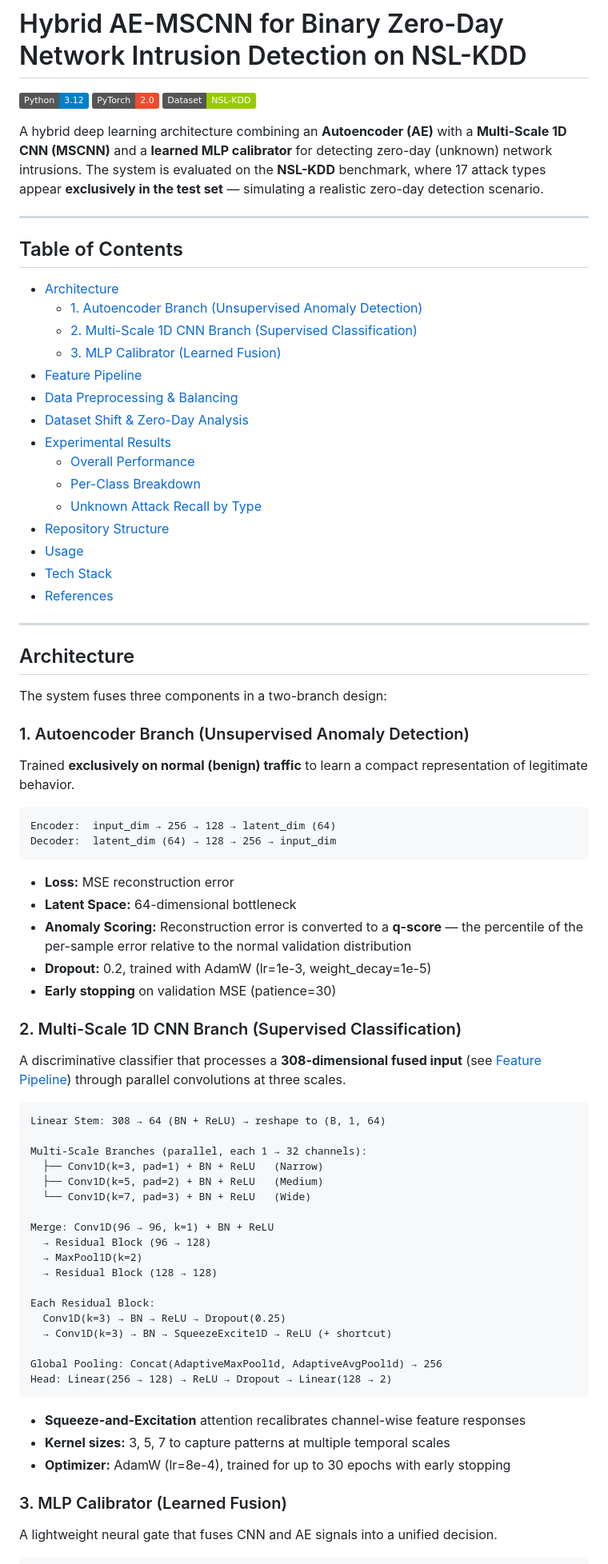
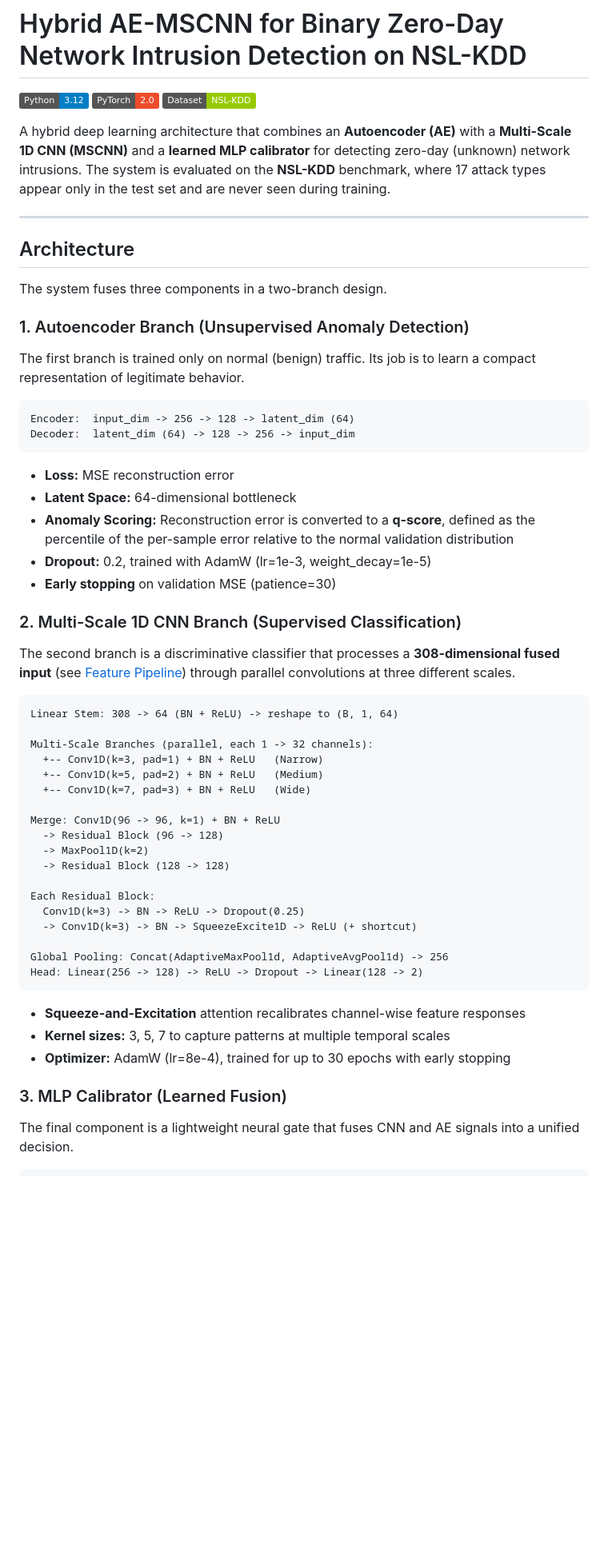
Before and after one commit to Oussama1403/Hybrid-AE-MSCNN-IDS-NSLKDD, a Markdown page: README.md, the part around one of its changes. Shown at 80% size. Drawn GitHub-style; badges without logos; blank space fills up the shorter version.

Commit message:
refactor readme: remove em dashes, align tone with full report

````diff
--- a/README.md
+++ b/README.md
@@ -4,72 +4,52 @@
 [![PyTorch 2.0](https://img.shields.io/badge/PyTorch-2.0-ee4c2c)](https://pytorch.org)
 [![NSL-KDD](https://img.shields.io/badge/Dataset-NSL--KDD-green)](https://www.unb.ca/cic/datasets/nsl.html)
 
-A hybrid deep learning architecture combining an **Autoencoder (AE)** with a **Multi-Scale 1D CNN (MSCNN)** and a **learned MLP calibrator** for detecting zero-day (unknown) network intrusions. The system is evaluated on the **NSL-KDD** benchmark, where 17 attack types appear **exclusively in the test set** — simulating a realistic zero-day detection scenario.
-
----
-
-## Table of Contents
-
-- [Architecture](#architecture)
-  - [1. Autoencoder Branch (Unsupervised Anomaly Detection)](#1-autoencoder-branch-unsupervised-anomaly-detection)
-  - [2. Multi-Scale 1D CNN Branch (Supervised Classification)](#2-multi-scale-1d-cnn-branch-supervised-classification)
-  - [3. MLP Calibrator (Learned Fusion)](#3-mlp-calibrator-learned-fusion)
-- [Feature Pipeline](#feature-pipeline)
-- [Data Preprocessing & Balancing](#data-preprocessing--balancing)
-- [Dataset Shift & Zero-Day Analysis](#dataset-shift--zero-day-analysis)
-- [Experimental Results](#experimental-results)
-  - [Overall Performance](#overall-performance)
-  - [Per-Class Breakdown](#per-class-breakdown)
-  - [Unknown Attack Recall by Type](#unknown-attack-recall-by-type)
-- [Repository Structure](#repository-structure)
-- [Usage](#usage)
-- [Tech Stack](#tech-stack)
-- [References](#references)
+A hybrid deep learning architecture that combines an **Autoencoder (AE)** with a **Multi-Scale 1D CNN (MSCNN)** and a **learned MLP calibrator** for detecting zero-day (unknown) network intrusions. The system is evaluated on the **NSL-KDD** benchmark, where 17 attack types appear only in the test set and are never seen during training.
 
 ---
 
 ## Architecture
 
-The system fuses three components in a two-branch design:
+The system fuses three components in a two-branch design.
 
 ### 1. Autoencoder Branch (Unsupervised Anomaly Detection)
 
-Trained **exclusively on normal (benign) traffic** to learn a compact representation of legitimate behavior.
+The first branch is trained only on normal (benign) traffic. Its job is to learn a compact representation of legitimate behavior.
 
 ```
-Encoder:  input_dim → 256 → 128 → latent_dim (64)
-Decoder:  latent_dim (64) → 128 → 256 → input_dim
+Encoder:  input_dim -> 256 -> 128 -> latent_dim (64)
+Decoder:  latent_dim (64) -> 128 -> 256 -> input_dim
 ```
 
 - **Loss:** MSE reconstruction error
 - **Latent Space:** 64-dimensional bottleneck
-- **Anomaly Scoring:** Reconstruction error is converted to a **q-score** — the percentile of the per-sample error relative to the normal validation distribution
+- **Anomaly Scoring:** Reconstruction error is converted to a **q-score**, defined as the percentile of the per-sample error relative to the normal validation distribution
 - **Dropout:** 0.2, trained with AdamW (lr=1e-3, weight_decay=1e-5)
 - **Early stopping** on validation MSE (patience=30)
 
 ### 2. Multi-Scale 1D CNN Branch (Supervised Classification)
 
-A discriminative classifier that processes a **308-dimensional fused input** (see [Feature Pipeline](#feature-pipeline)) through parallel convolutions at three scales.
+The second branch is a discriminative classifier that processes a **308-dimensional fused input** (see [Feature Pipeline](#feature-pipeline)) through parallel convolutions at three different scales.
 
 ```
-Linear Stem: 308 → 64 (BN + ReLU) → reshape to (B, 1, 64)
+Linear Stem: 308 -> 64 (BN + ReLU) -> reshape to (B, 1, 64)
 
-Multi-Scale Branches (parallel, each 1 → 32 channels):
-  ├── Conv1D(k=3, pad=1) + BN + ReLU   (Narrow)
-  ├── Conv1D(k=5, pad=2) + BN + ReLU   (Medium)
-  └── Conv1D(k=7, pad=3) + BN + ReLU   (Wide)
+Multi-Scale Branches (parallel, each 1 -> 32 channels):
+  +-- Conv1D(k=3, pad=1) + BN + ReLU   (Narrow)
+  +-- Conv1D(k=5, pad=2) + BN + ReLU   (Medium)
+  +-- Conv1D(k=7, pad=3) + BN + ReLU   (Wide)
 
-Merge: Conv1D(96 → 96, k=1) + BN + ReLU
-  → Residual Block (96 → 128)
-  → MaxPool1D(k=2)
-  → Residual Block (128 → 128)
+Merge: Conv1D(96 -> 96, k=1) + BN + ReLU
+  -> Residual Block (96 -> 128)
+  -> MaxPool1D(k=2)
+  -> Residual Block (128 -> 128)
 
 Each Residual Block:
-  Conv1D(k=3) → BN → ReLU → Dropout(0.25)
-  → Conv1D(k=3) → BN → SqueezeExcite1D → ReLU (+ shortcut)
+  Conv1D(k=3) -> BN -> ReLU -> Dropout(0.25)
+  -> Conv1D(k=3) -> BN -> SqueezeExcite1D -> ReLU (+ shortcut)
 
-Global Pooling: Concat(AdaptiveMaxPool1d, AdaptiveAvgPool1d) → 256
-Head: Linear(256 → 128) → ReLU → Dropout → Linear(128 → 2)
+Global Pooling: Concat(AdaptiveMaxPool1d, AdaptiveAvgPool1d) -> 256
+Head: Linear(256 -> 128) -> ReLU -> Dropout -> Linear(128 -> 2)
 ```
 
 - **Squeeze-and-Excitation** attention recalibrates channel-wise feature responses
@@ -78,6 +58,6 @@ Head: Linear(256 → 128) → ReLU → Dropout → Linear(128 → 2)
 
 ### 3. MLP Calibrator (Learned Fusion)
 
-A lightweight neural gate that fuses CNN and AE signals into a unified decision.
+The final component is a lightweight neural gate that fuses CNN and AE signals into a unified decision.
 
 ```
````
Also changed, not shown: other parts of README.md (+51 -52 lines).
